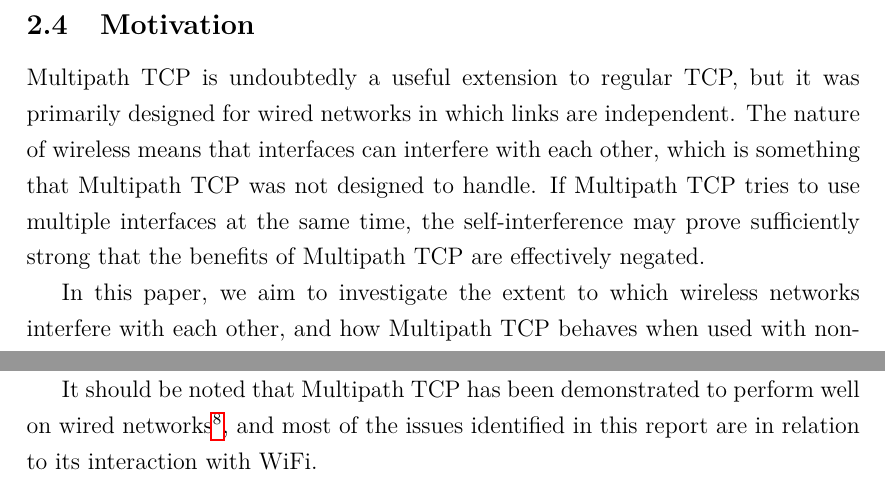
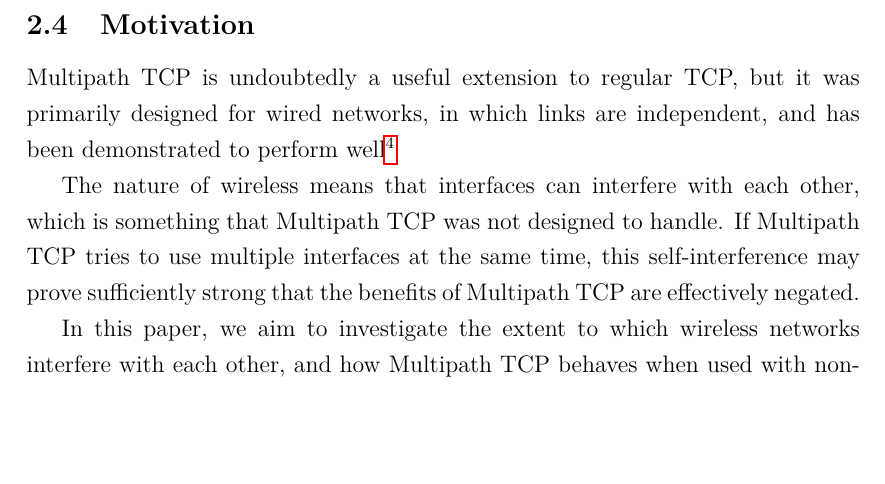
Before and after one commit to jamesbarlow/mptcp, a LaTeX paper (report/report.tex, which reads report/sections/background.tex, report/sections/conclusion.tex): two parts of pages 11 and 41 of 41 before the commit and part of page 11 of 41 after it, the two joined at a grey line, cut so that both start at the same text, the shorter picture padded with empty space. Compiled offline with pdfLaTeX.

Commit message:
Moved reference from conclusion to 2.4.

```diff
--- a/report/sections/background.tex
+++ b/report/sections/background.tex
@@ -222,11 +222,16 @@ fast, and thus end up sharing the link evenly.
 \subsection{Motivation}
 \label{sec:bg:motivation}
 Multipath TCP is undoubtedly a useful extension to regular TCP, but it was
-primarily designed for wired networks in which links are independent.
+primarily designed for wired networks, in which links are independent, and
+has been demonstrated to perform
+well\footnote{C. Raiciu, S. Barre, C. Pluntke, A. Greenhalgh,
+D. Wischik and M. Handley. Improving Datacenter Performance and Robustness with
+Multipath TCP, \textit{ACM Sigcomm 2011}}
+
 The nature of wireless means that interfaces can interfere with each
 other, which is something that Multipath TCP was not designed to handle.
 If Multipath TCP
-tries to use multiple interfaces at the same time, the self-interference may
+tries to use multiple interfaces at the same time, this self-interference may
 prove sufficiently strong that the benefits of Multipath TCP are effectively
 negated.
 
--- a/report/sections/conclusion.tex
+++ b/report/sections/conclusion.tex
@@ -46,12 +46,6 @@ Our proposeal for one such improvement in
 \S\ref{sec:results-inflated}
 couled be all that is needed, but further research on this topic is needed.
 
-It should be noted that Multipath TCP has been demonstrated to perform
-well on wired networks\footnote{C. Raiciu, S. Barre, C. Pluntke, A. Greenhalgh,
-D. Wischik and M. Handley. Improving Datacenter Performance and Robustness with
-Multipath TCP, \textit{ACM Sigcomm 2011}}, and most of the issues identified
-in this report are in relation to its interaction with WiFi.
-
 Multipath TCP is an exciting technology, which we believe has the potential to
 provide greater reliability and improved throughput to wireless hosts. With
 further research on its interaction with WiFi, we believe it could greatly improve the
```
